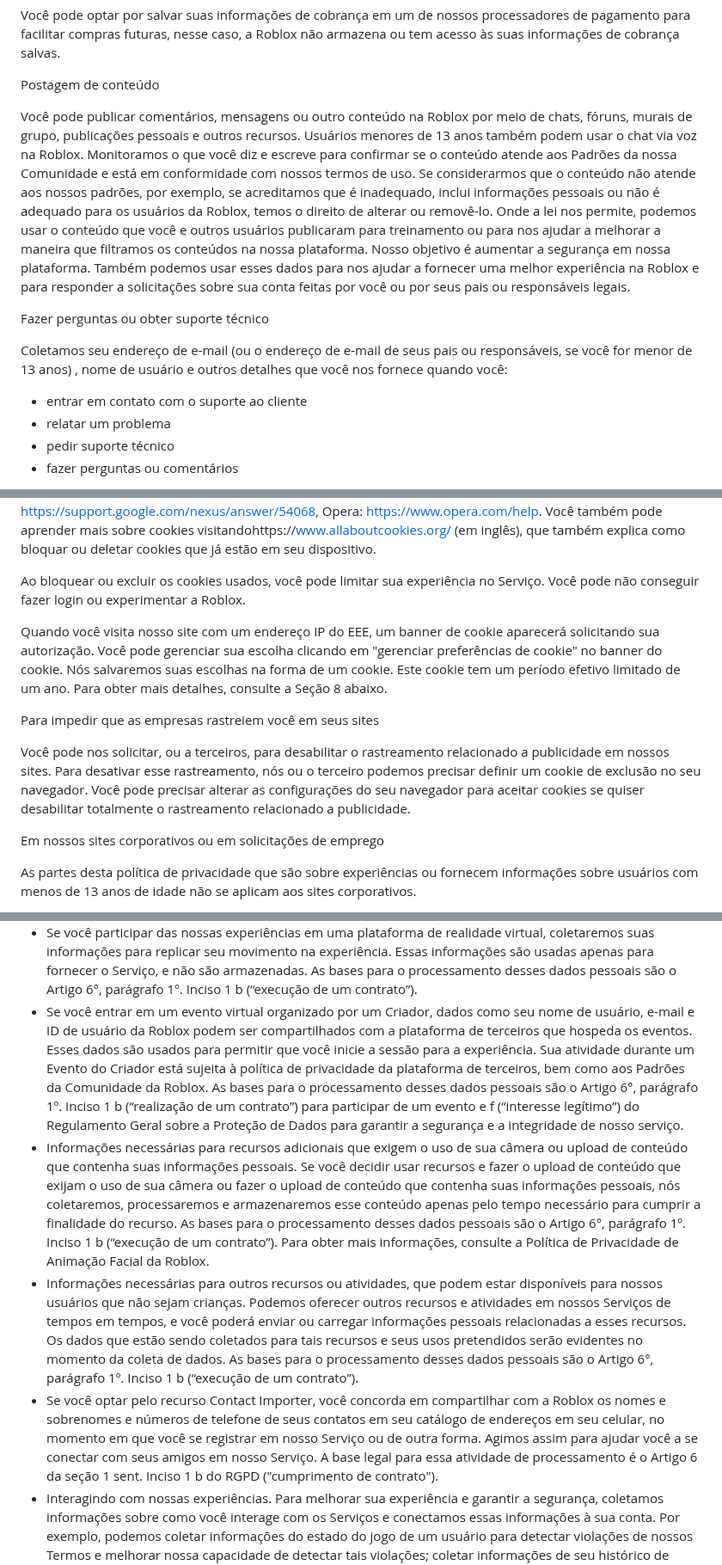
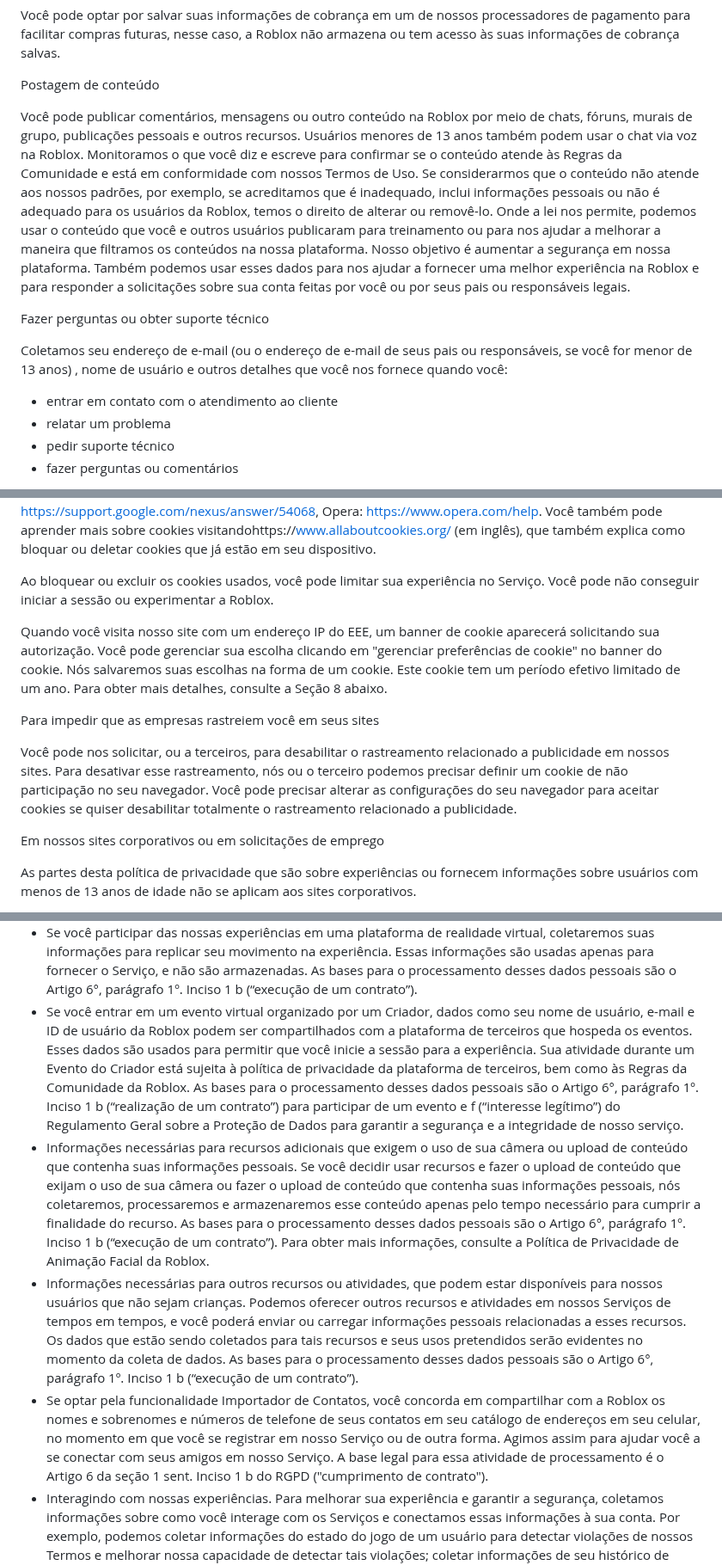
Before and after one commit to GabrielVesal/letras-miudas, a Markdown page: termos/roblox/politica-de-privacidade.md, 3 parts joined by grey strips. Shown at 86% size. GitHub-like rendering.

```diff
--- a/termos/roblox/politica-de-privacidade.md
+++ b/termos/roblox/politica-de-privacidade.md
@@ -145,13 +147,13 @@ Você também pode encontrar a Política de Privacidade completa aqui.
 
  Postagem de conteúdo
 
- Você pode publicar comentários, mensagens ou outro conteúdo na Roblox por meio de chats, fóruns, murais de grupo, publicações pessoais e outros recursos. Usuários menores de 13 anos também podem usar o chat via voz na Roblox. Monitoramos o que você diz e escreve para confirmar se o conteúdo atende aos Padrões da nossa Comunidade e está em conformidade com nossos termos de uso. Se considerarmos que o conteúdo não atende aos nossos padrões, por exemplo, se acreditamos que é inadequado, inclui informações pessoais ou não é adequado para os usuários da Roblox, temos o direito de alterar ou removê-lo. Onde a lei nos permite, podemos usar o conteúdo que você e outros usuários publicaram para treinamento ou para nos ajudar a melhorar a maneira que filtramos os conteúdos na nossa plataforma. Nosso objetivo é aumentar a segurança em nossa plataforma. Também podemos usar esses dados para nos ajudar a fornecer uma melhor experiência na Roblox e para responder a solicitações sobre sua conta feitas por você ou por seus pais ou responsáveis legais.
+ Você pode publicar comentários, mensagens ou outro conteúdo na Roblox por meio de chats, fóruns, murais de grupo, publicações pessoais e outros recursos. Usuários menores de 13 anos também podem usar o chat via voz na Roblox. Monitoramos o que você diz e escreve para confirmar se o conteúdo atende às Regras da Comunidade e está em conformidade com nossos Termos de Uso. Se considerarmos que o conteúdo não atende aos nossos padrões, por exemplo, se acreditamos que é inadequado, inclui informações pessoais ou não é adequado para os usuários da Roblox, temos o direito de alterar ou removê-lo. Onde a lei nos permite, podemos usar o conteúdo que você e outros usuários publicaram para treinamento ou para nos ajudar a melhorar a maneira que filtramos os conteúdos na nossa plataforma. Nosso objetivo é aumentar a segurança em nossa plataforma. Também podemos usar esses dados para nos ajudar a fornecer uma melhor experiência na Roblox e para responder a solicitações sobre sua conta feitas por você ou por seus pais ou responsáveis legais.
 
  Fazer perguntas ou obter suporte técnico
 
  Coletamos seu endereço de e-mail (ou o endereço de e-mail de seus pais ou responsáveis, se você for menor de 13 anos) , nome de usuário e outros detalhes que você nos fornece quando você:
 
- - entrar em contato com o suporte ao cliente
+ - entrar em contato com o atendimento ao cliente
  - relatar um problema
  - pedir suporte técnico
  - fazer perguntas ou comentários
@@ -340,13 +342,13 @@ Você também pode encontrar a Política de Privacidade completa aqui.
 
  Google Chrome: https://support.google.com/chrome/answer/95647?hl=en-GB, Microsoft Edge: https://support.microsoft.com/en-us/microsoft-edge/delete-cookies-in-microsoft-edge-63947406-40ac-c3b8-57b9-2a946a29ae09, Mozilla Firefox: https://support.mozilla.org/en-US/kb/cookies-information-websites-store-on-your-computer, Safari (Desktop): https://support.apple.com/kb/PH5042?locale=en\_US, Safari (Dispositivo móvel): https://support.apple.com/en-us/HT201265, Navegador Android: https://support.google.com/nexus/answer/54068, Opera: https://www.opera.com/help. Você também pode aprender mais sobre cookies visitandohttps://www.allaboutcookies.org/ (em inglês), que também explica como bloquar ou deletar cookies que já estão em seu dispositivo.
 
- Ao bloquear ou excluir os cookies usados, você pode limitar sua experiência no Serviço. Você pode não conseguir fazer login ou experimentar a Roblox.
+ Ao bloquear ou excluir os cookies usados, você pode limitar sua experiência no Serviço. Você pode não conseguir iniciar a sessão ou experimentar a Roblox.
 
  Quando você visita nosso site com um endereço IP do EEE, um banner de cookie aparecerá solicitando sua autorização. Você pode gerenciar sua escolha clicando em "gerenciar preferências de cookie" no banner do cookie. Nós salvaremos suas escolhas na forma de um cookie. Este cookie tem um período efetivo limitado de um ano. Para obter mais detalhes, consulte a Seção 8 abaixo.
 
  Para impedir que as empresas rastreiem você em seus sites
 
- Você pode nos solicitar, ou a terceiros, para desabilitar o rastreamento relacionado a publicidade em nossos sites. Para desativar esse rastreamento, nós ou o terceiro podemos precisar definir um cookie de exclusão no seu navegador. Você pode precisar alterar as configurações do seu navegador para aceitar cookies se quiser desabilitar totalmente o rastreamento relacionado a publicidade.
+ Você pode nos solicitar, ou a terceiros, para desabilitar o rastreamento relacionado a publicidade em nossos sites. Para desativar esse rastreamento, nós ou o terceiro podemos precisar definir um cookie de não participação no seu navegador. Você pode precisar alterar as configurações do seu navegador para aceitar cookies se quiser desabilitar totalmente o rastreamento relacionado a publicidade.
 
  Em nossos sites corporativos ou em solicitações de emprego
 
@@ -535,10 +537,10 @@ Você também pode encontrar a Política de Privacidade completa aqui.
  - Quando você solicita ou concorda com serviços baseados em voz da Roblox, nós podemos coletar, processar e armazenar sua gravação de voz para fornecer serviços e melhorar nossos serviços relacionados à voz. Podemos usar a gravação da sua voz para fins de treinamento e aprimoramento da nossa tecnologia de filtros e melhorar a segurança na nossa plataforma, exceto que não participaremos de treinamento ou melhoria de produtos com gravações de chat de voz em servidores privados de usuários do EEE. As bases para o processamento desses dados pessoais são o Artigo 6°, parágrafo 1º. Inciso 1 a (“consentimento”) RGPD. Temos ainda um interesse legítimo no Artigo 6º, parágrafo 1º. Inciso 1 f (“interesse legítimo”) RGPD fornecerá moderação e aumentará a segurança de nossos serviços relacionados à voz.
  - Quando você solicita ou concorda com serviços baseados em localização (usuários com 13 anos ou mais), podemos coletar e rastrear informações de geolocalização, para que possamos oferecer serviços que dependem de sabermos onde você está. Alguns exemplos são check-in ou personalização de conteúdo ou publicidade. Coletamos essas informações usando um identificador em seu dispositivo ou navegador, de forma a podermos reconhecê-lo sempre que você retornar. Para impedir que coletemos suas informações de localização, você pode atualizar as configurações do seu dispositivo, parar de usar o serviço ou desinstalar nossos aplicativos móveis. As bases para o processamento desses dados pessoais são o Artigo 6°, parágrafo 1º, Inciso 1 b (“execução de um contrato”).
  - Se você participar das nossas experiências em uma plataforma de realidade virtual, coletaremos suas informações para replicar seu movimento na experiência. Essas informações são usadas apenas para fornecer o Serviço, e não são armazenadas. As bases para o processamento desses dados pessoais são o Artigo 6°, parágrafo 1º. Inciso 1 b (“execução de um contrato”).
- - Se você entrar em um evento virtual organizado por um Criador, dados como seu nome de usuário, e-mail e ID de usuário da Roblox podem ser compartilhados com a plataforma de terceiros que hospeda os eventos. Esses dados são usados para permitir que você inicie a sessão para a experiência. Sua atividade durante um Evento do Criador está sujeita à política de privacidade da plataforma de terceiros, bem como aos Padrões da Comunidade da Roblox. As bases para o processamento desses dados pessoais são o Artigo 6°, parágrafo 1º. Inciso 1 b (“realização de um contrato”) para participar de um evento e f (“interesse legítimo”) do Regulamento Geral sobre a Proteção de Dados para garantir a segurança e a integridade de nosso serviço.
+ - Se você entrar em um evento virtual organizado por um Criador, dados como seu nome de usuário, e-mail e ID de usuário da Roblox podem ser compartilhados com a plataforma de terceiros que hospeda os eventos. Esses dados são usados para permitir que você inicie a sessão para a experiência. Sua atividade durante um Evento do Criador está sujeita à política de privacidade da plataforma de terceiros, bem como às Regras da Comunidade da Roblox. As bases para o processamento desses dados pessoais são o Artigo 6°, parágrafo 1º. Inciso 1 b (“realização de um contrato”) para participar de um evento e f (“interesse legítimo”) do Regulamento Geral sobre a Proteção de Dados para garantir a segurança e a integridade de nosso serviço.
  - Informações necessárias para recursos adicionais que exigem o uso de sua câmera ou upload de conteúdo que contenha suas informações pessoais. Se você decidir usar recursos e fazer o upload de conteúdo que exijam o uso de sua câmera ou fazer o upload de conteúdo que contenha suas informações pessoais, nós coletaremos, processaremos e armazenaremos esse conteúdo apenas pelo tempo necessário para cumprir a finalidade do recurso. As bases para o processamento desses dados pessoais são o Artigo 6°, parágrafo 1º. Inciso 1 b (“execução de um contrato”). Para obter mais informações, consulte a Política de Privacidade de Animação Facial da Roblox.
  - Informações necessárias para outros recursos ou atividades, que podem estar disponíveis para nossos usuários que não sejam crianças. Podemos oferecer outros recursos e atividades em nossos Serviços de tempos em tempos, e você poderá enviar ou carregar informações pessoais relacionadas a esses recursos. Os dados que estão sendo coletados para tais recursos e seus usos pretendidos serão evidentes no momento da coleta de dados. As bases para o processamento desses dados pessoais são o Artigo 6°, parágrafo 1º. Inciso 1 b (“execução de um contrato”).
- - Se você optar pelo recurso Contact Importer, você concorda em compartilhar com a Roblox os nomes e sobrenomes e números de telefone de seus contatos em seu catálogo de endereços em seu celular, no momento em que você se registrar em nosso Serviço ou de outra forma. Agimos assim para ajudar você a se conectar com seus amigos em nosso Serviço. A base legal para essa atividade de processamento é o Artigo 6 da seção 1 sent. Inciso 1 b do RGPD ("cumprimento de contrato").
+ - Se optar pela funcionalidade Importador de Contatos, você concorda em compartilhar com a Roblox os nomes e sobrenomes e números de telefone de seus contatos em seu catálogo de endereços em seu celular, no momento em que você se registrar em nosso Serviço ou de outra forma. Agimos assim para ajudar você a se conectar com seus amigos em nosso Serviço. A base legal para essa atividade de processamento é o Artigo 6 da seção 1 sent. Inciso 1 b do RGPD ("cumprimento de contrato").
  - Interagindo com nossas experiências. Para melhorar sua experiência e garantir a segurança, coletamos informações sobre como você interage com os Serviços e conectamos essas informações à sua conta. Por exemplo, podemos coletar informações do estado do jogo de um usuário para detectar violações de nossos Termos e melhorar nossa capacidade de detectar tais violações; coletar informações de seu histórico de pesquisa para fornecer recomendações semelhantes; compartilhar informações como seu nome de usuário e detalhes da transação com o criador do CGU (Conteúdo Gerado por Usuários) ou proprietários subsequentes, se você adquirir um item limitado ao comprar, compartilhar, trocar ou, de outra forma, se envolver em uma transação envolvendo o CGU. As bases para o processamento desses dados pessoais são o Artigo 6°, parágrafo 1º. Inciso 1 alíneas b (“desempenho de um contrato”) e f (“interesse legítimo”). Poderemos usar dados coletados de sua interação com nossas experiências para fins de segurança com base no Artigo 6, seção 1. f ("interesse legítimo").
 
  Competições, promoções e pesquisas
```
Also changed, not shown: other parts of termos/roblox/politica-de-privacidade.md (+16 -14 lines).
